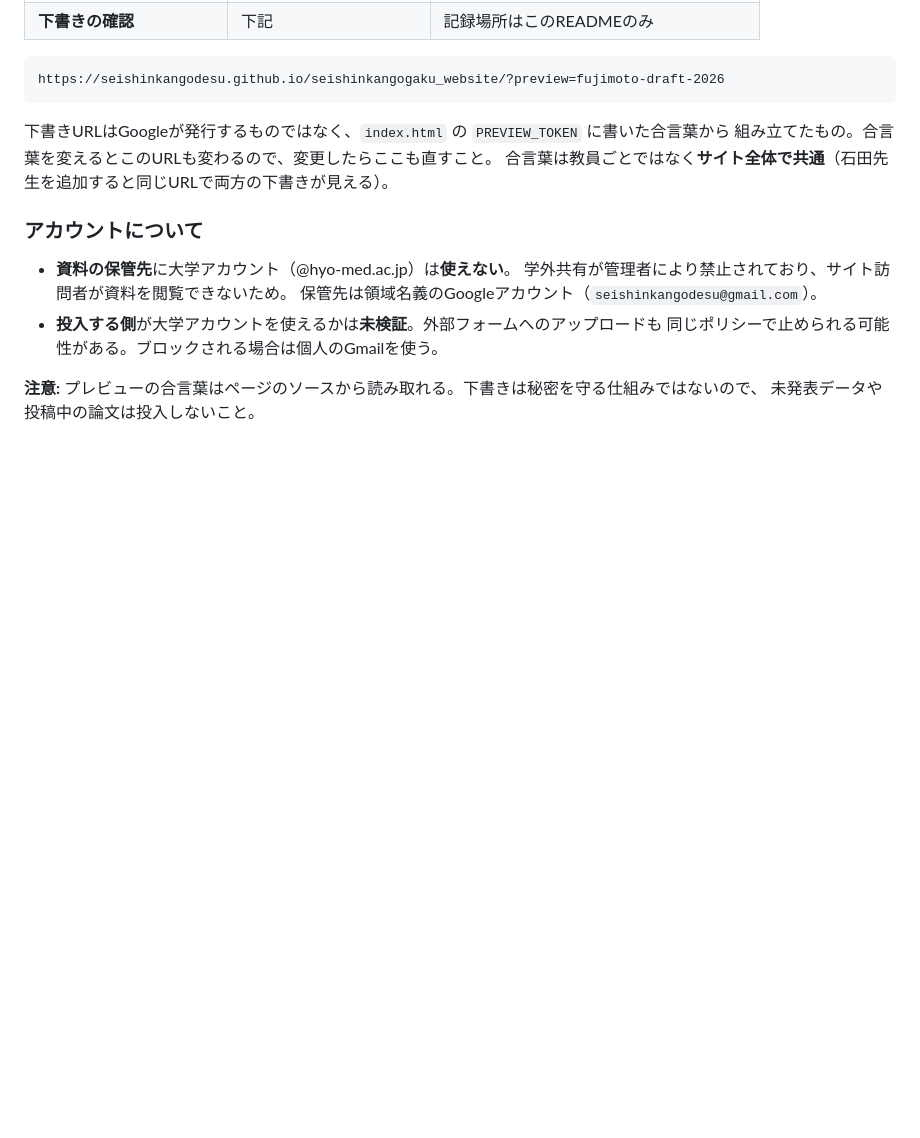
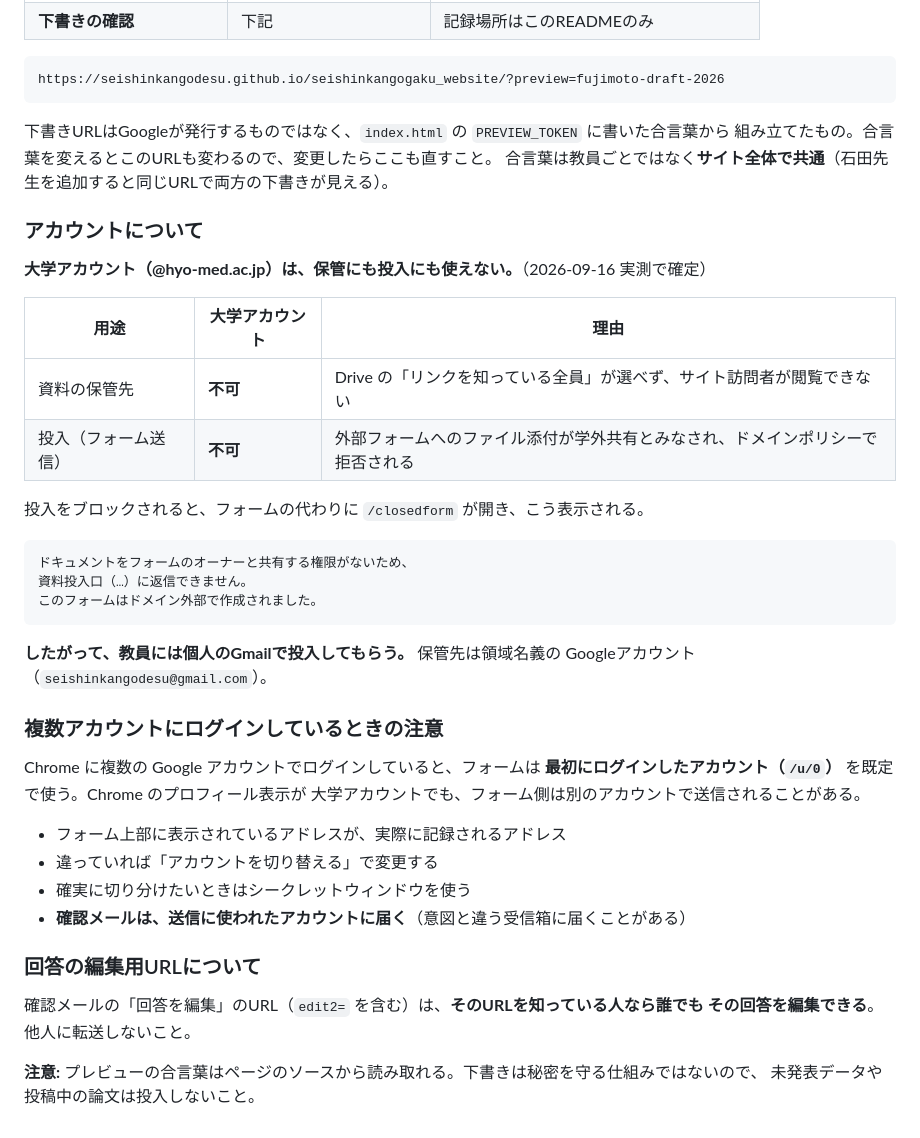
Before and after one commit to seishinkangodesu/seishinkangogaku_website, a Markdown page: README.md, the part around the change. Rendered like a GitHub page; blank space fills up the shorter version.

Commit message:
Document that university accounts cannot submit to the portal
大学アカウント（@hyo-med.ac.jp）での投入を実測し、ブロックされることを確定した。
フォームの代わりに /closedform が開き、「ドキュメントをフォームのオーナーと
共有する権限がないため返信できません」と表示される。
外部フォームへのファイル添付が学外共有とみなされるため。

保管・投入とも大学アカウントは使えないことを README.md に表で明記し、
教員には個人のGmailを使ってもらう方針を記載した。

あわせて、検証中に判明した2点も記録した。
- Chromeに複数アカウントでログインしていると、プロフィール表示と関係なく
  /u/0 のアカウントで送信される（確認メールの届き先が意図と変わる）
- 「回答を編集」のURLは、知っている人なら誰でも編集できるため転送しないこと

Co-Authored-By: Claude Opus 5 <noreply@anthropic.com>

````diff
--- a/README.md
+++ b/README.md
@@ -128,11 +128,39 @@ https://seishinkangodesu.github.io/seishinkangogaku_website/?preview=fujimoto-dr
 
 ### アカウントについて
 
-- **資料の保管先**に大学アカウント（@hyo-med.ac.jp）は**使えない**。
-  学外共有が管理者により禁止されており、サイト訪問者が資料を閲覧できないため。
-  保管先は領域名義のGoogleアカウント（`seishinkangodesu@gmail.com`）。
-- **投入する側**が大学アカウントを使えるかは**未検証**。外部フォームへのアップロードも
-  同じポリシーで止められる可能性がある。ブロックされる場合は個人のGmailを使う。
+**大学アカウント（@hyo-med.ac.jp）は、保管にも投入にも使えない。**（2026-09-16 実測で確定）
+
+| 用途 | 大学アカウント | 理由 |
+|---|---|---|
+| 資料の保管先 | **不可** | Drive の「リンクを知っている全員」が選べず、サイト訪問者が閲覧できない |
+| 投入（フォーム送信） | **不可** | 外部フォームへのファイル添付が学外共有とみなされ、ドメインポリシーで拒否される |
+
+投入をブロックされると、フォームの代わりに `/closedform` が開き、こう表示される。
+
+```
+ドキュメントをフォームのオーナーと共有する権限がないため、
+資料投入口（…）に返信できません。
+このフォームはドメイン外部で作成されました。
+```
+
+**したがって、教員には個人のGmailで投入してもらう。** 保管先は領域名義の
+Googleアカウント（`seishinkangodesu@gmail.com`）。
+
+### 複数アカウントにログインしているときの注意
+
+Chrome に複数の Google アカウントでログインしていると、フォームは
+**最初にログインしたアカウント（`/u/0`）** を既定で使う。Chrome のプロフィール表示が
+大学アカウントでも、フォーム側は別のアカウントで送信されることがある。
+
+- フォーム上部に表示されているアドレスが、実際に記録されるアドレス
+- 違っていれば「アカウントを切り替える」で変更する
+- 確実に切り分けたいときはシークレットウィンドウを使う
+- **確認メールは、送信に使われたアカウントに届く**（意図と違う受信箱に届くことがある）
+
+### 回答の編集用URLについて
+
+確認メールの「回答を編集」のURL（`edit2=` を含む）は、**そのURLを知っている人なら誰でも
+その回答を編集できる**。他人に転送しないこと。
 
 **注意:** プレビューの合言葉はページのソースから読み取れる。下書きは秘密を守る仕組みではないので、
 未発表データや投稿中の論文は投入しないこと。
````
Also changed, not shown: docs/README.md (+4 -2 lines).
